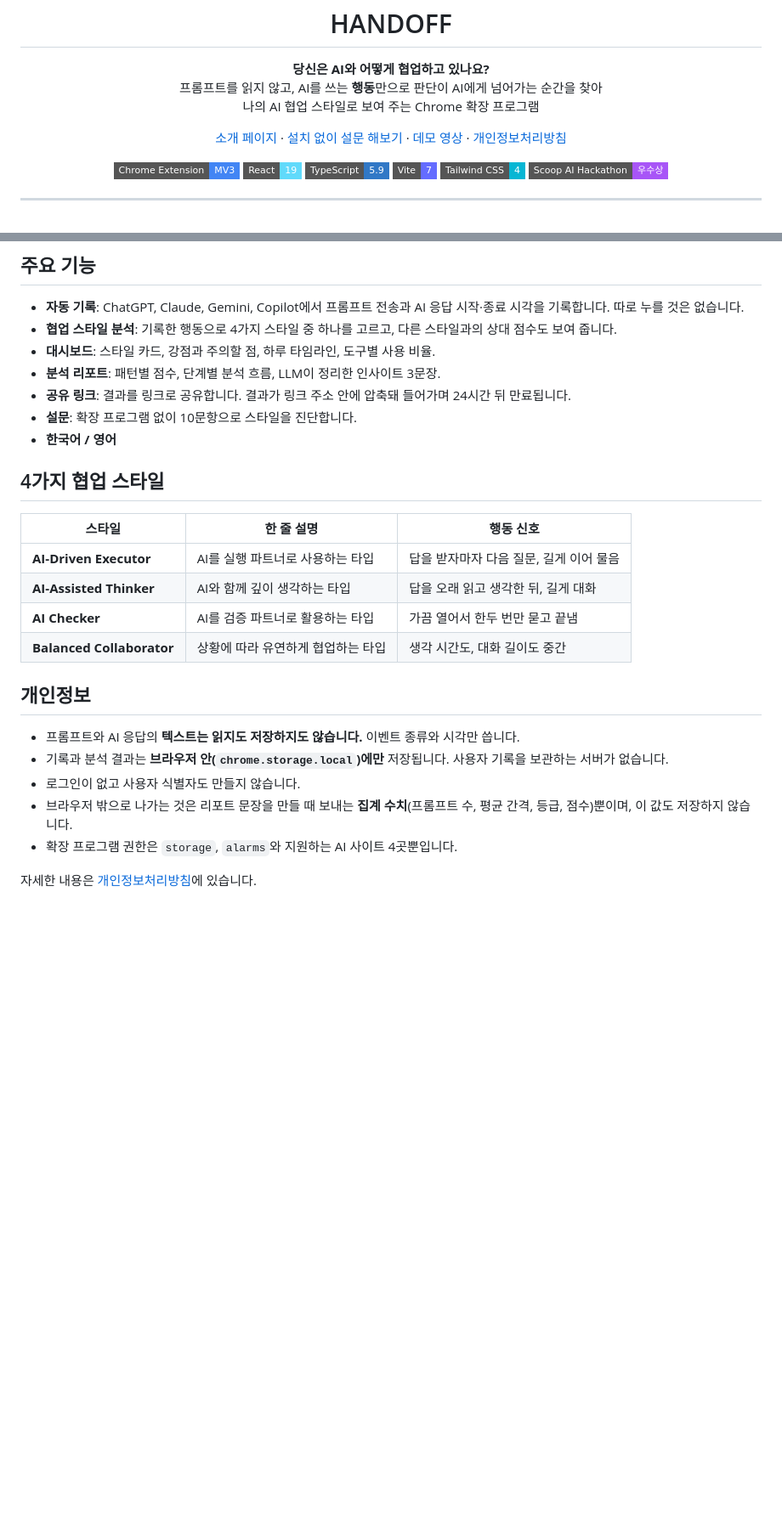
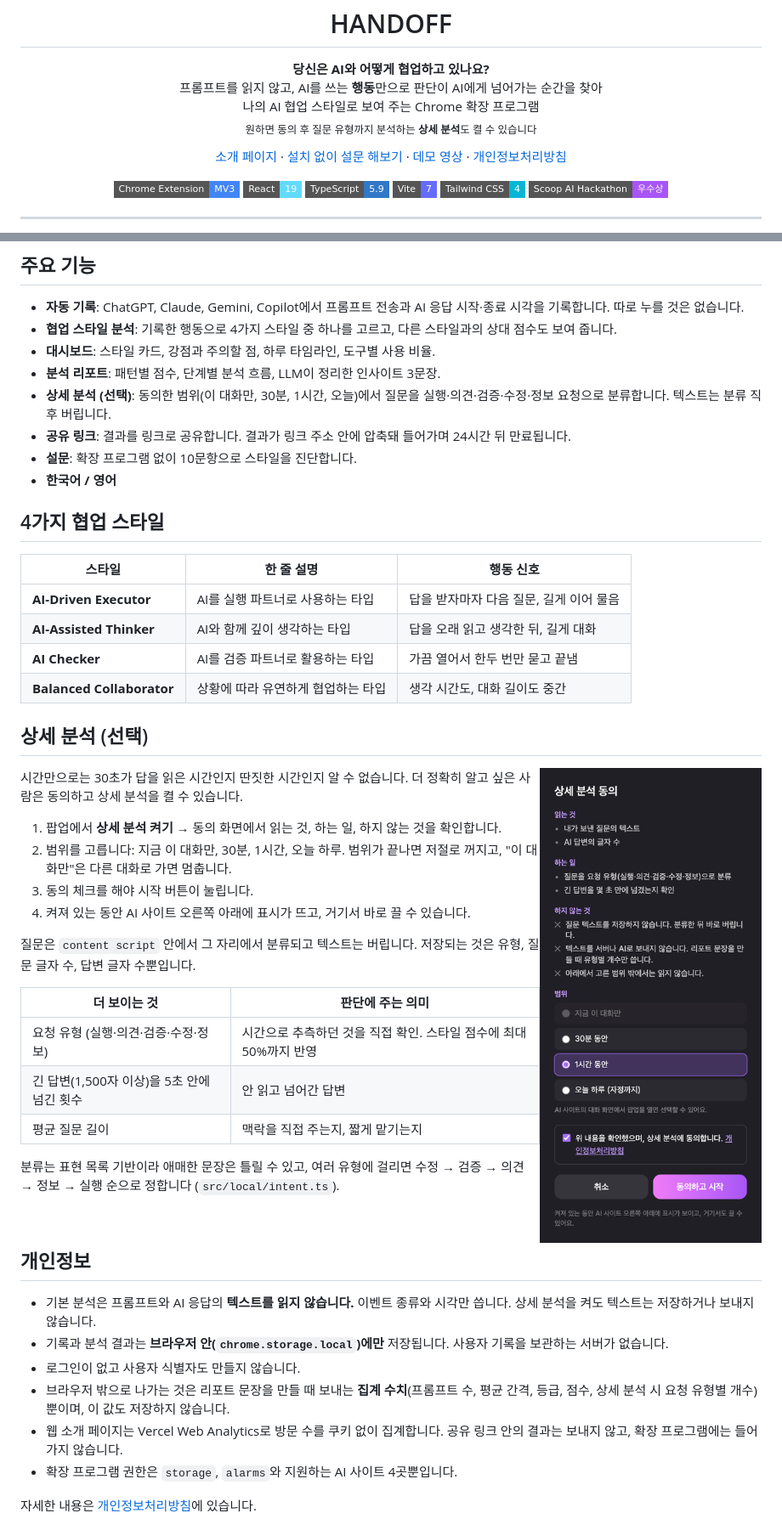
Before and after one commit to scoopAI-C3/C3_frontend, a Markdown page: README.md, 2 parts joined by grey strips. Shown at 85% size. Drawn GitHub-style; pictures changed too: docs/images/consent.png (added); badges without logos; blank space fills up the shorter version.

Commit message:
docs: 소개 페이지, README, 스토어 문서에 상세 분석 반영
Co-Authored-By: Claude Opus 5.5 <noreply@anthropic.com>

```diff
--- a/README.md
+++ b/README.md
@@ -7,7 +7,8 @@
 <p align="center">
   <strong>당신은 AI와 어떻게 협업하고 있나요?</strong><br>
   프롬프트를 읽지 않고, AI를 쓰는 <b>행동</b>만으로 판단이 AI에게 넘어가는 순간을 찾아<br>
-  나의 AI 협업 스타일로 보여 주는 Chrome 확장 프로그램
+  나의 AI 협업 스타일로 보여 주는 Chrome 확장 프로그램<br>
+  <sub>원하면 동의 후 질문 유형까지 분석하는 <b>상세 분석</b>도 켤 수 있습니다</sub>
 </p>
 
 <p align="center">
@@ -71,6 +72,7 @@ HANDOFF는 AI 사용을 점이 아니라 **흐름**으로 봅니다. 질문이
 - **협업 스타일 분석**: 기록한 행동으로 4가지 스타일 중 하나를 고르고, 다른 스타일과의 상대 점수도 보여 줍니다.
 - **대시보드**: 스타일 카드, 강점과 주의할 점, 하루 타임라인, 도구별 사용 비율.
 - **분석 리포트**: 패턴별 점수, 단계별 분석 흐름, LLM이 정리한 인사이트 3문장.
+- **상세 분석 (선택)**: 동의한 범위(이 대화만, 30분, 1시간, 오늘)에서 질문을 실행·의견·검증·수정·정보 요청으로 분류합니다. 텍스트는 분류 직후 버립니다.
 - **공유 링크**: 결과를 링크로 공유합니다. 결과가 링크 주소 안에 압축돼 들어가며 24시간 뒤 만료됩니다.
 - **설문**: 확장 프로그램 없이 10문항으로 스타일을 진단합니다.
 - **한국어 / 영어**
@@ -84,12 +86,36 @@ HANDOFF는 AI 사용을 점이 아니라 **흐름**으로 봅니다. 질문이
 | **AI Checker** | AI를 검증 파트너로 활용하는 타입 | 가끔 열어서 한두 번만 묻고 끝냄 |
 | **Balanced Collaborator** | 상황에 따라 유연하게 협업하는 타입 | 생각 시간도, 대화 길이도 중간 |
 
+## 상세 분석 (선택)
+
+<img src="docs/images/consent.png" alt="상세 분석 동의 화면" width="300" align="right">
+
+시간만으로는 30초가 답을 읽은 시간인지 딴짓한 시간인지 알 수 없습니다. 더 정확히 알고 싶은 사람은 동의하고 상세 분석을 켤 수 있습니다.
+
+1. 팝업에서 **상세 분석 켜기** → 동의 화면에서 읽는 것, 하는 일, 하지 않는 것을 확인합니다.
+2. 범위를 고릅니다: 지금 이 대화만, 30분, 1시간, 오늘 하루. 범위가 끝나면 저절로 꺼지고, "이 대화만"은 다른 대화로 가면 멈춥니다.
+3. 동의 체크를 해야 시작 버튼이 눌립니다.
+4. 켜져 있는 동안 AI 사이트 오른쪽 아래에 표시가 뜨고, 거기서 바로 끌 수 있습니다.
+
+질문은 `content script` 안에서 그 자리에서 분류되고 텍스트는 버립니다. 저장되는 것은 유형, 질문 글자 수, 답변 글자 수뿐입니다.
+
+| 더 보이는 것 | 판단에 주는 의미 |
+|---|---|
+| 요청 유형 (실행·의견·검증·수정·정보) | 시간으로 추측하던 것을 직접 확인. 스타일 점수에 최대 50%까지 반영 |
+| 긴 답변(1,500자 이상)을 5초 안에 넘긴 횟수 | 안 읽고 넘어간 답변 |
+| 평균 질문 길이 | 맥락을 직접 주는지, 짧게 맡기는지 |
+
+분류는 표현 목록 기반이라 애매한 문장은 틀릴 수 있고, 여러 유형에 걸리면 수정 → 검증 → 의견 → 정보 → 실행 순으로 정합니다 (`src/local/intent.ts`).
+
+<br clear="right">
+
 ## 개인정보
 
-- 프롬프트와 AI 응답의 **텍스트는 읽지도 저장하지도 않습니다.** 이벤트 종류와 시각만 씁니다.
+- 기본 분석은 프롬프트와 AI 응답의 **텍스트를 읽지 않습니다.** 이벤트 종류와 시각만 씁니다. 상세 분석을 켜도 텍스트는 저장하거나 보내지 않습니다.
 - 기록과 분석 결과는 **브라우저 안(`chrome.storage.local`)에만** 저장됩니다. 사용자 기록을 보관하는 서버가 없습니다.
 - 로그인이 없고 사용자 식별자도 만들지 않습니다.
-- 브라우저 밖으로 나가는 것은 리포트 문장을 만들 때 보내는 **집계 수치**(프롬프트 수, 평균 간격, 등급, 점수)뿐이며, 이 값도 저장하지 않습니다.
+- 브라우저 밖으로 나가는 것은 리포트 문장을 만들 때 보내는 **집계 수치**(프롬프트 수, 평균 간격, 등급, 점수, 상세 분석 시 요청 유형별 개수)뿐이며, 이 값도 저장하지 않습니다.
+- 웹 소개 페이지는 Vercel Web Analytics로 방문 수를 쿠키 없이 집계합니다. 공유 링크 안의 결과는 보내지 않고, 확장 프로그램에는 들어가지 않습니다.
 - 확장 프로그램 권한은 `storage`, `alarms`와 지원하는 AI 사이트 4곳뿐입니다.
 
 자세한 내용은 [개인정보처리방침](https://handofff.vercel.app/privacy.html)에 있습니다.
```
Also changed, not shown: other parts of README.md (+1 -1 lines), store/STORE_LISTING.md (+29 -8 lines), 3 other files.
